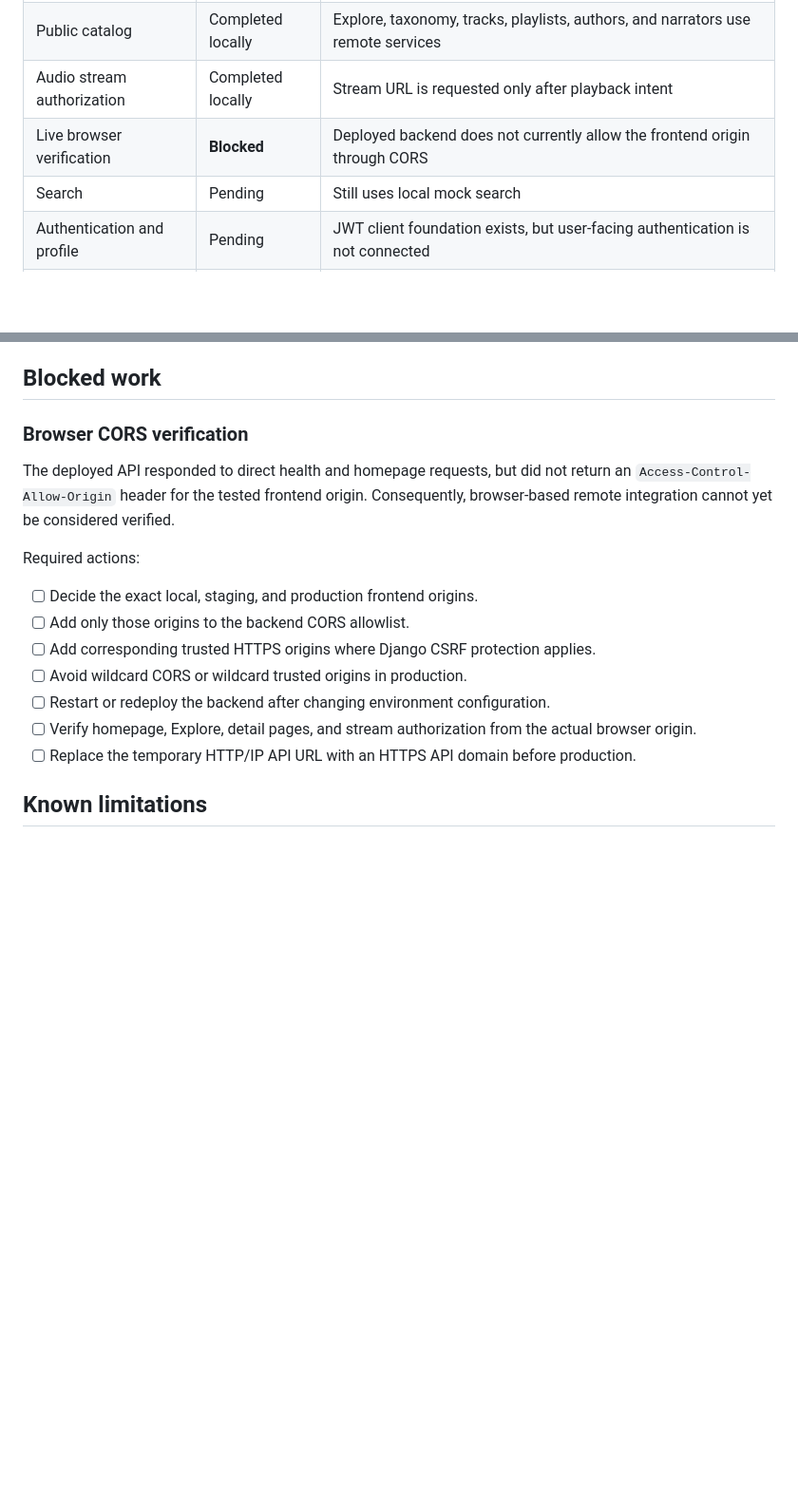
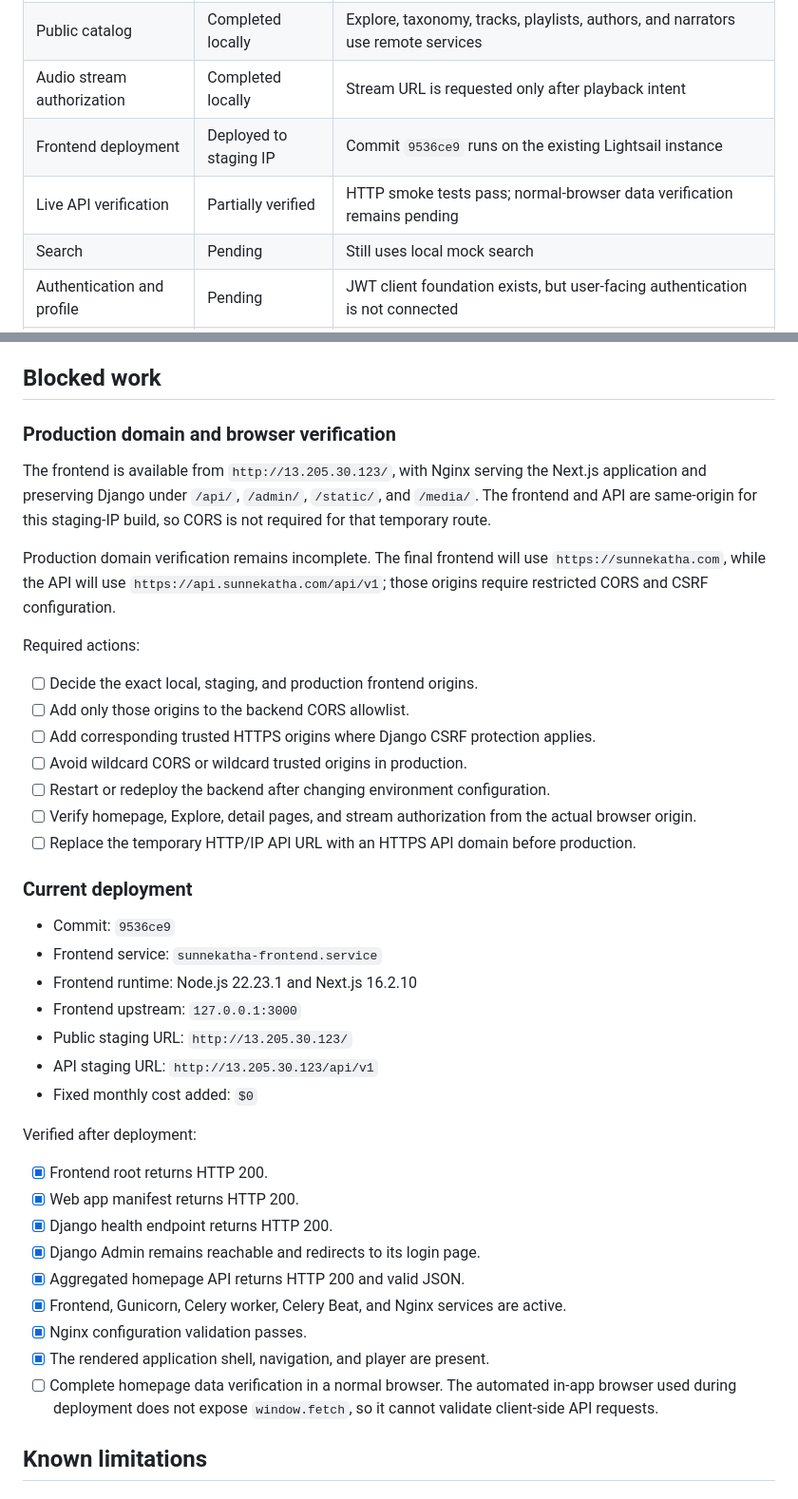
Before and after one commit to anilkhatiwada/sunnekatha, a Markdown page: docs/frontend-integration-status.md, 2 parts joined by grey strips. Shown at 95% size. Rendered like a GitHub page; blank space fills up the shorter version.

Commit message:
Document frontend staging deployment

```diff
--- a/docs/frontend-integration-status.md
+++ b/docs/frontend-integration-status.md
@@ -25,7 +25,8 @@ blocked, or materially changed.
 | Homepage | Completed locally | Uses the aggregate `/home/` response and preserves backend section order |
 | Public catalog | Completed locally | Explore, taxonomy, tracks, playlists, authors, and narrators use remote services |
 | Audio stream authorization | Completed locally | Stream URL is requested only after playback intent |
-| Live browser verification | **Blocked** | Deployed backend does not currently allow the frontend origin through CORS |
+| Frontend deployment | Deployed to staging IP | Commit `9536ce9` runs on the existing Lightsail instance |
+| Live API verification | Partially verified | HTTP smoke tests pass; normal-browser data verification remains pending |
 | Search | Pending | Still uses local mock search |
 | Authentication and profile | Pending | JWT client foundation exists, but user-facing authentication is not connected |
 | Library and relationships | Pending | Favorites, saved playlists, and follows remain local |
@@ -109,12 +110,17 @@ blocked, or materially changed.
 
 ## Blocked work
 
-### Browser CORS verification
+### Production domain and browser verification
 
-The deployed API responded to direct health and homepage requests, but did not
-return an `Access-Control-Allow-Origin` header for the tested frontend origin.
-Consequently, browser-based remote integration cannot yet be considered
-verified.
+The frontend is available from `http://13.205.30.123/`, with Nginx serving the
+Next.js application and preserving Django under `/api/`, `/admin/`, `/static/`,
+and `/media/`. The frontend and API are same-origin for this staging-IP build,
+so CORS is not required for that temporary route.
+
+Production domain verification remains incomplete. The final frontend will use
+`https://sunnekatha.com`, while the API will use
+`https://api.sunnekatha.com/api/v1`; those origins require restricted CORS and
+CSRF configuration.
 
 Required actions:
 
@@ -128,6 +134,31 @@ Required actions:
   actual browser origin.
 - [ ] Replace the temporary HTTP/IP API URL with an HTTPS API domain before
   production.
+
+### Current deployment
+
+- Commit: `9536ce9`
+- Frontend service: `sunnekatha-frontend.service`
+- Frontend runtime: Node.js 22.23.1 and Next.js 16.2.10
+- Frontend upstream: `127.0.0.1:3000`
+- Public staging URL: `http://13.205.30.123/`
+- API staging URL: `http://13.205.30.123/api/v1`
+- Fixed monthly cost added: `$0`
+
+Verified after deployment:
+
+- [x] Frontend root returns HTTP 200.
+- [x] Web app manifest returns HTTP 200.
+- [x] Django health endpoint returns HTTP 200.
+- [x] Django Admin remains reachable and redirects to its login page.
+- [x] Aggregated homepage API returns HTTP 200 and valid JSON.
+- [x] Frontend, Gunicorn, Celery worker, Celery Beat, and Nginx services are
+  active.
+- [x] Nginx configuration validation passes.
+- [x] The rendered application shell, navigation, and player are present.
+- [ ] Complete homepage data verification in a normal browser. The automated
+  in-app browser used during deployment does not expose `window.fetch`, so it
+  cannot validate client-side API requests.
 
 ## Known limitations
 
```
